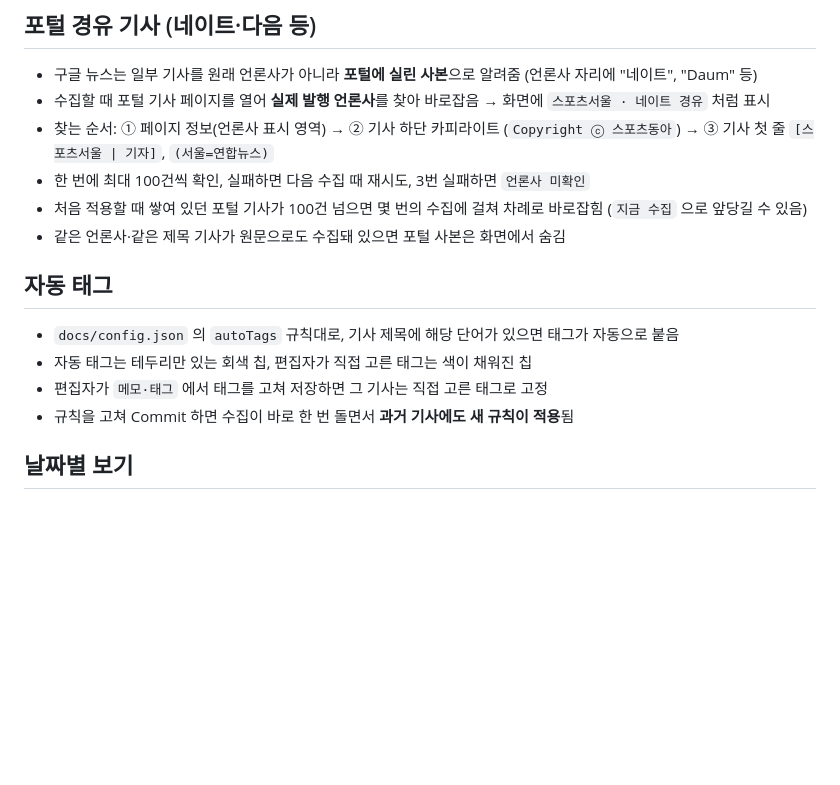
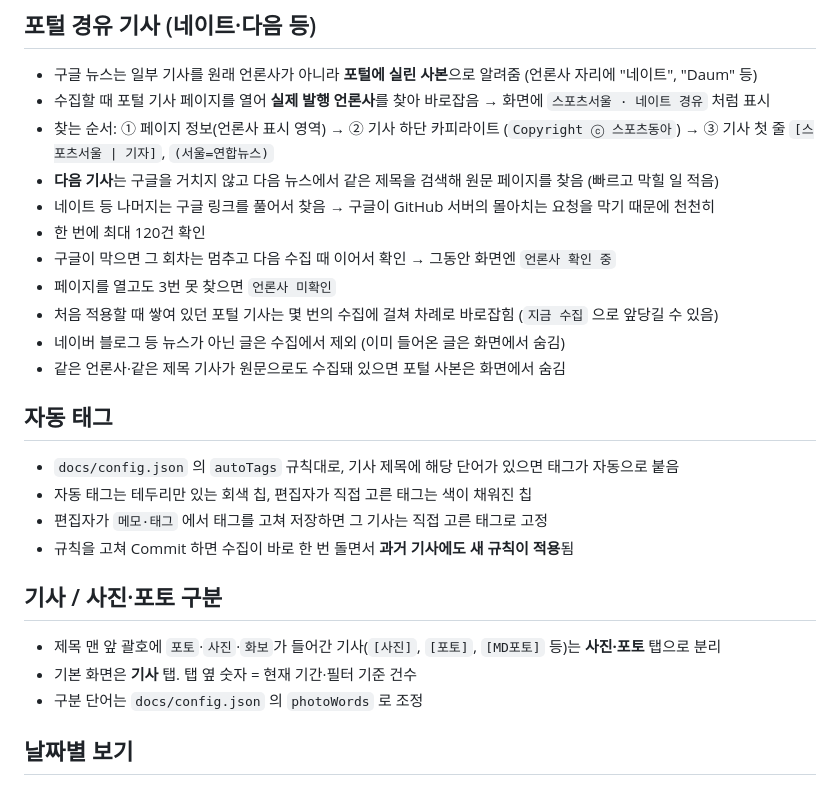
Before and after one commit to icelatten3-lab/heroes-news-archive, a Markdown page: README.md, the part around one of its changes. GitHub-like rendering; blank space fills up the shorter version.

```diff
--- a/README.md
+++ b/README.md
@@ -65,8 +65,13 @@
 - 구글 뉴스는 일부 기사를 원래 언론사가 아니라 **포털에 실린 사본**으로 알려줌 (언론사 자리에 "네이트", "Daum" 등)
 - 수집할 때 포털 기사 페이지를 열어 **실제 발행 언론사**를 찾아 바로잡음 → 화면에 `스포츠서울 · 네이트 경유` 처럼 표시
 - 찾는 순서: ① 페이지 정보(언론사 표시 영역) → ② 기사 하단 카피라이트 (`Copyright ⓒ 스포츠동아`) → ③ 기사 첫 줄 `[스포츠서울 | 기자]`, `(서울=연합뉴스)`
-- 한 번에 최대 100건씩 확인, 실패하면 다음 수집 때 재시도, 3번 실패하면 `언론사 미확인`
-- 처음 적용할 때 쌓여 있던 포털 기사가 100건 넘으면 몇 번의 수집에 걸쳐 차례로 바로잡힘 (`지금 수집` 으로 앞당길 수 있음)
+- **다음 기사**는 구글을 거치지 않고 다음 뉴스에서 같은 제목을 검색해 원문 페이지를 찾음 (빠르고 막힐 일 적음)
+- 네이트 등 나머지는 구글 링크를 풀어서 찾음 → 구글이 GitHub 서버의 몰아치는 요청을 막기 때문에 천천히
+- 한 번에 최대 120건 확인
+- 구글이 막으면 그 회차는 멈추고 다음 수집 때 이어서 확인 → 그동안 화면엔 `언론사 확인 중`
+- 페이지를 열고도 3번 못 찾으면 `언론사 미확인`
+- 처음 적용할 때 쌓여 있던 포털 기사는 몇 번의 수집에 걸쳐 차례로 바로잡힘 (`지금 수집` 으로 앞당길 수 있음)
+- 네이버 블로그 등 뉴스가 아닌 글은 수집에서 제외 (이미 들어온 글은 화면에서 숨김)
 - 같은 언론사·같은 제목 기사가 원문으로도 수집돼 있으면 포털 사본은 화면에서 숨김
 
 ## 자동 태그
@@ -74,6 +79,11 @@
 - 자동 태그는 테두리만 있는 회색 칩, 편집자가 직접 고른 태그는 색이 채워진 칩
 - 편집자가 `메모·태그` 에서 태그를 고쳐 저장하면 그 기사는 직접 고른 태그로 고정
 - 규칙을 고쳐 Commit 하면 수집이 바로 한 번 돌면서 **과거 기사에도 새 규칙이 적용**됨
+
+## 기사 / 사진·포토 구분
+- 제목 맨 앞 괄호에 `포토`·`사진`·`화보`가 들어간 기사(`[사진]`, `[포토]`, `[MD포토]` 등)는 **사진·포토** 탭으로 분리
+- 기본 화면은 **기사** 탭. 탭 옆 숫자 = 현재 기간·필터 기준 건수
+- 구분 단어는 `docs/config.json` 의 `photoWords` 로 조정
 
 ## 날짜별 보기
 - 기간 버튼 맨 오른쪽 `📅 날짜` → 달력 표시 (숫자 = 그날 기사 수, 색이 진할수록 많음)
```
Also changed, not shown: other parts of README.md (+36 -1 lines).
